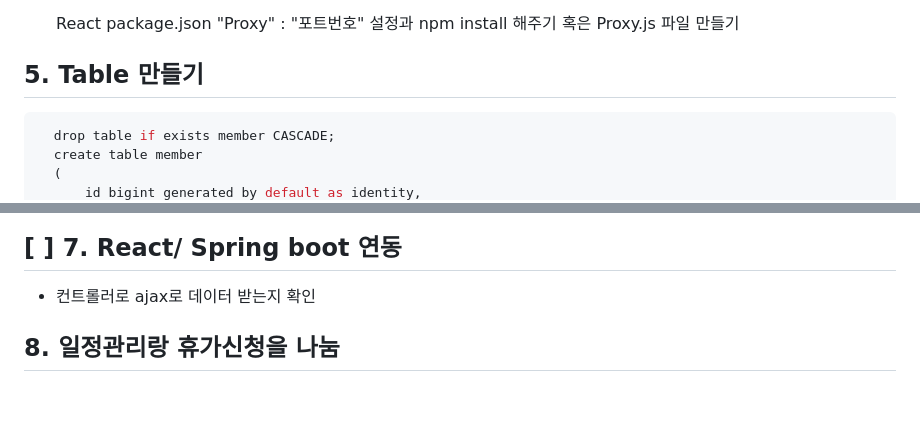
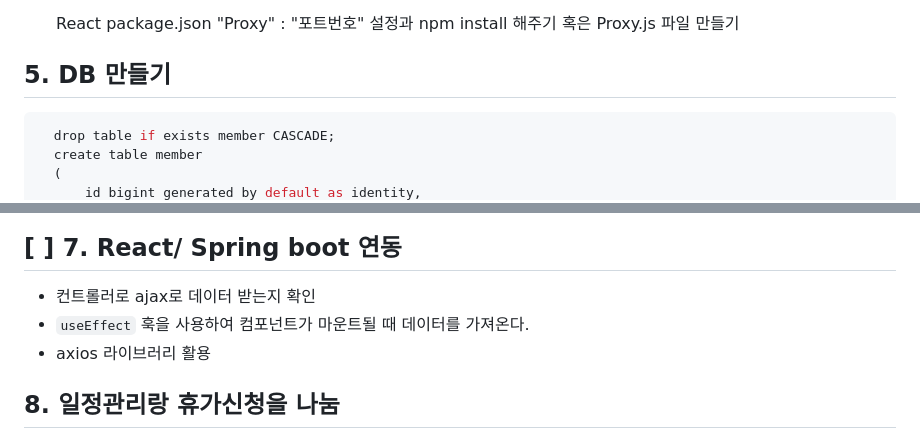
Before and after one commit to minji856/HI-Evacation, a Markdown page: README.md, 2 parts joined by grey strips. Rendered like a GitHub page; blank space fills up the shorter version.

````diff
--- a/README.md
+++ b/README.md
@@ -34,7 +34,7 @@ https://totally-developer.tistory.com/97
   React package.json "Proxy" : "포트번호" 설정과 npm install 해주기
   혹은 Proxy.js 파일 만들기
 
-## 5. Table 만들기
+## 5. DB 만들기
 ```sql
   drop table if exists member CASCADE;
   create table member
@@ -102,6 +101,9 @@ app.post('/submitVacationRequest', (req, res) => {
 
 ## [ ] 7. React/ Spring boot 연동
 - 컨트롤러로 ajax로 데이터 받는지 확인
+- `useEffect` 훅을 사용하여 컴포넌트가 마운트될 때 데이터를 가져온다.
+- axios 라이브러리 활용
+
 
 ## 8. 일정관리랑 휴가신청을 나눔
 휴가신청에서는 달력을 더 작게 만들고 일정관리 페이지에서는 일정 등록칸도 만들면 좋을거같다
````
Also changed, not shown: other parts of README.md (+1 -2 lines).
